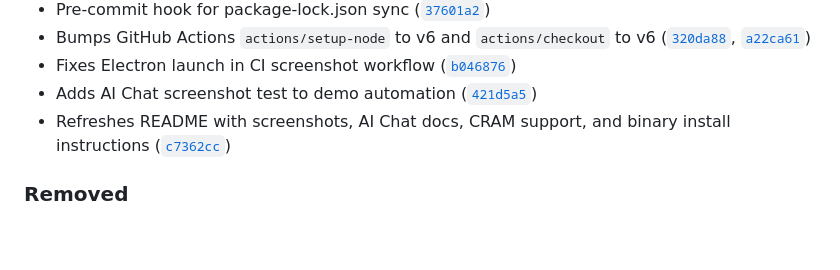
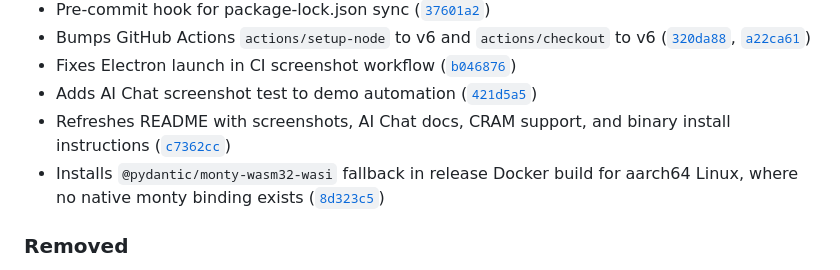
Before and after one commit to sathish-t/nanalogue-gui, a Markdown page: CHANGELOG.md, the part around the change. Drawn GitHub-style; blank space fills up the shorter version.

Commit message:
updates CHANGELOG with WASM fix
Co-Authored-By: Claude Opus 4.6 <noreply@anthropic.com>

```diff
--- a/CHANGELOG.md
+++ b/CHANGELOG.md
@@ -81,6 +81,7 @@ and this project adheres to [Semantic Versioning](https://semver.org/spec/v2.0.0
 - Fixes Electron launch in CI screenshot workflow ([`b046876`](https://github.com/sathish-t/nanalogue-gui/commit/b046876))
 - Adds AI Chat screenshot test to demo automation ([`421d5a5`](https://github.com/sathish-t/nanalogue-gui/commit/421d5a5))
 - Refreshes README with screenshots, AI Chat docs, CRAM support, and binary install instructions ([`c7362cc`](https://github.com/sathish-t/nanalogue-gui/commit/c7362cc))
+- Installs `@pydantic/monty-wasm32-wasi` fallback in release Docker build for aarch64 Linux, where no native monty binding exists ([`8d323c5`](https://github.com/sathish-t/nanalogue-gui/commit/8d323c5))
 
 ### Removed
 
```
